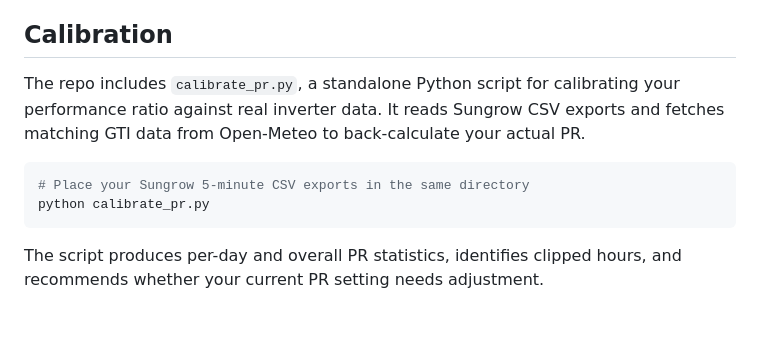
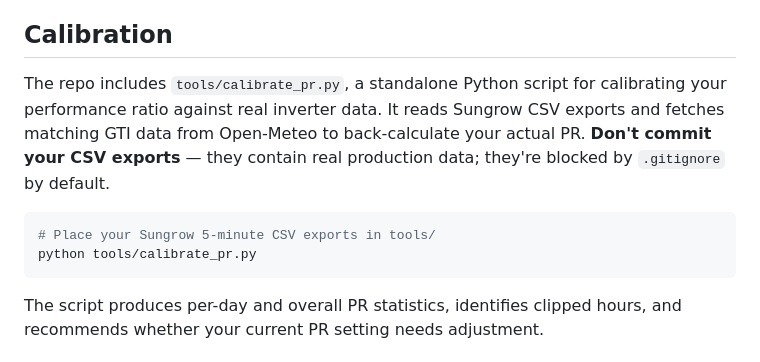
Before and after one commit to darylcl1984/pv-forecast, a Markdown page: README.md, the part around one of its changes. Drawn GitHub-style; blank space fills up the shorter version.

````diff
--- a/README.md
+++ b/README.md
@@ -71,11 +66,11 @@ Your app will be live at `https://<username>.github.io/<repo-name>/`
 
 ## Calibration
 
-The repo includes `calibrate_pr.py`, a standalone Python script for calibrating your performance ratio against real inverter data. It reads Sungrow CSV exports and fetches matching GTI data from Open-Meteo to back-calculate your actual PR.
+The repo includes `tools/calibrate_pr.py`, a standalone Python script for calibrating your performance ratio against real inverter data. It reads Sungrow CSV exports and fetches matching GTI data from Open-Meteo to back-calculate your actual PR. **Don't commit your CSV exports** — they contain real production data; they're blocked by `.gitignore` by default.
 
 ```bash
-# Place your Sungrow 5-minute CSV exports in the same directory
-python calibrate_pr.py
+# Place your Sungrow 5-minute CSV exports in tools/
+python tools/calibrate_pr.py
 ```
 
 The script produces per-day and overall PR statistics, identifies clipped hours, and recommends whether your current PR setting needs adjustment.
````
Also changed, not shown: other parts of README.md (+10 -15 lines).
